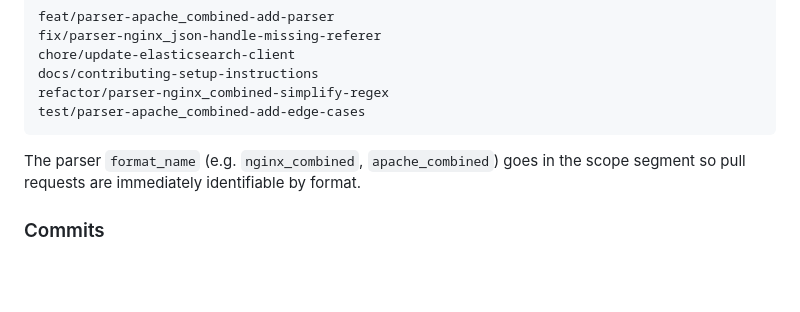
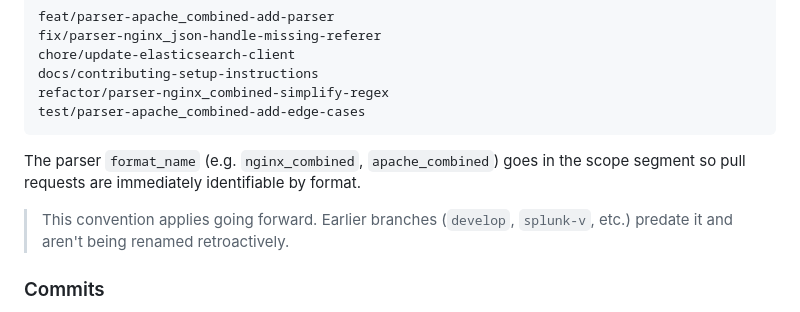
Before and after one commit to dsalazarCazanhas/Logpyre, a Markdown page: CONTRIBUTING.md, the part around the change. GitHub-like rendering; blank space fills up the shorter version.

Commit message:
docs: note branch-naming convention applies going forward
Follow-up to 9a26699 — clarifies that existing branches predate the
documented convention and aren't being renamed retroactively.

```diff
--- a/CONTRIBUTING.md
+++ b/CONTRIBUTING.md
@@ -260,6 +260,9 @@ test/parser-apache_combined-add-edge-cases
 The parser `format_name` (e.g. `nginx_combined`, `apache_combined`) goes in
 the scope segment so pull requests are immediately identifiable by format.
 
+> This convention applies going forward. Earlier branches (`develop`,
+> `splunk-v`, etc.) predate it and aren't being renamed retroactively.
+
 ### Commits
 
 - Imperative mood, English: `Add X`, `Fix Y`, `Remove Z`
```
